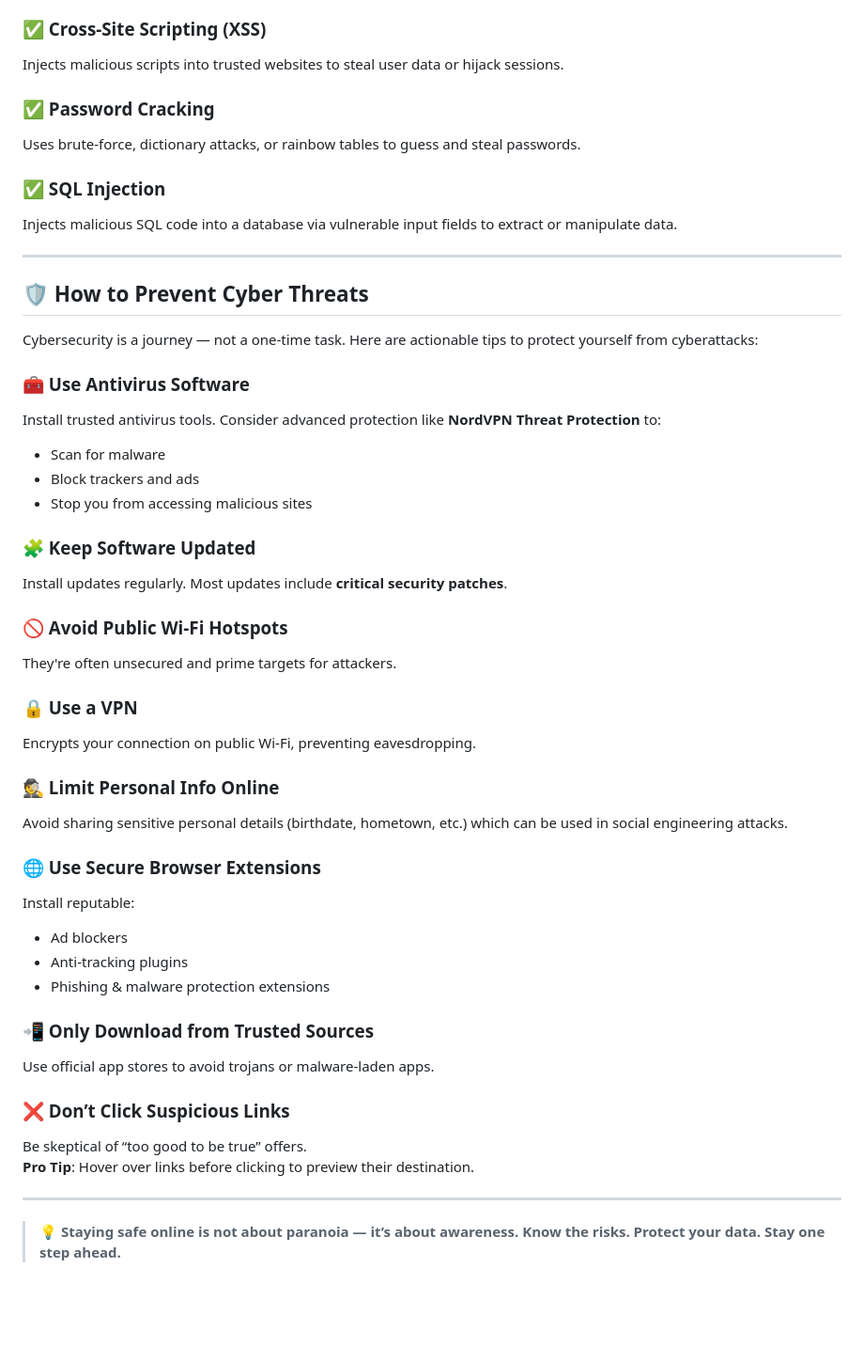
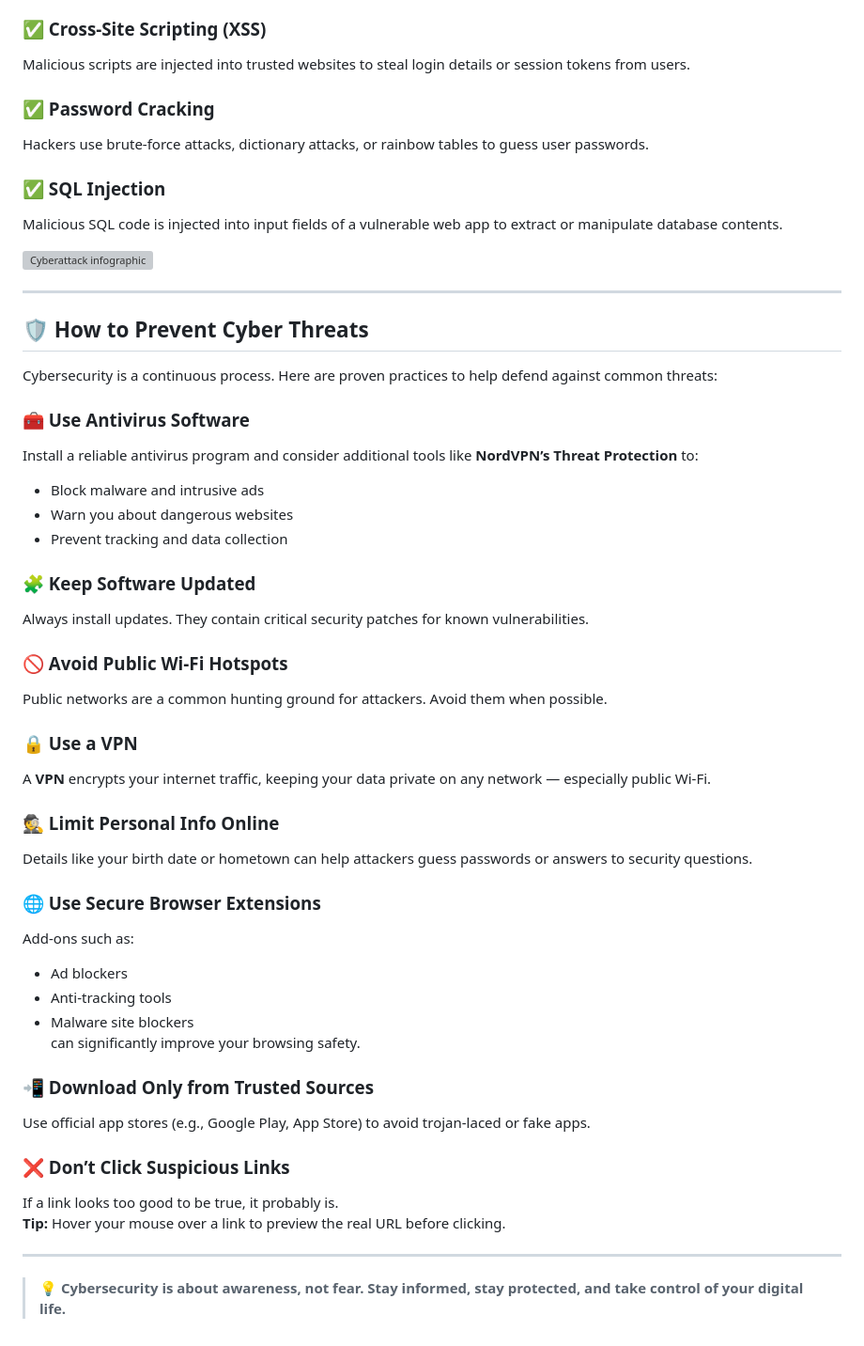
Before and after one commit to thisiscocaine/6c616e64696e6770616765, a Markdown page: test.md, the part around the change printed below. Shown: that part at 94% size. Rendered like a GitHub page; blank space fills up the shorter version; grey boxes are pictures that could not be loaded.

```diff
--- a/test.md
+++ b/test.md
@@ -65,50 +70,53 @@ Attackers search trash (physical or digital) for documents or data they can expl
 
 ### ✅ Cross-Site Scripting (XSS)
-Injects malicious scripts into trusted websites to steal user data or hijack sessions.
+Malicious scripts are injected into trusted websites to steal login details or session tokens from users.
 
 ### ✅ Password Cracking
-Uses brute-force, dictionary attacks, or rainbow tables to guess and steal passwords.
+Hackers use brute-force attacks, dictionary attacks, or rainbow tables to guess user passwords.
 
 ### ✅ SQL Injection
-Injects malicious SQL code into a database via vulnerable input fields to extract or manipulate data.
+Malicious SQL code is injected into input fields of a vulnerable web app to extract or manipulate database contents.
+
+![Cyberattack infographic](https://miro.medium.com/v2/resize:fit:720/format:webp/0*AliwF8z8sv53xzxY.jpg)
 
 ---
 
 ## 🛡️ How to Prevent Cyber Threats
 
-Cybersecurity is a journey — not a one-time task. Here are actionable tips to protect yourself from cyberattacks:
+Cybersecurity is a continuous process. Here are proven practices to help defend against common threats:
 
 ### 🧰 Use Antivirus Software
-Install trusted antivirus tools. Consider advanced protection like **NordVPN Threat Protection** to:
-- Scan for malware
-- Block trackers and ads
-- Stop you from accessing malicious sites
+Install a reliable antivirus program and consider additional tools like **NordVPN’s Threat Protection** to:
+- Block malware and intrusive ads
+- Warn you about dangerous websites
+- Prevent tracking and data collection
 
 ### 🧩 Keep Software Updated
-Install updates regularly. Most updates include **critical security patches**.
+Always install updates. They contain critical security patches for known vulnerabilities.
 
 ### 🚫 Avoid Public Wi-Fi Hotspots
-They're often unsecured and prime targets for attackers.
+Public networks are a common hunting ground for attackers. Avoid them when possible.
 
 ### 🔒 Use a VPN
-Encrypts your connection on public Wi-Fi, preventing eavesdropping.
+A **VPN** encrypts your internet traffic, keeping your data private on any network — especially public Wi-Fi.
 
 ### 🕵️ Limit Personal Info Online
-Avoid sharing sensitive personal details (birthdate, hometown, etc.) which can be used in social engineering attacks.
+Details like your birth date or hometown can help attackers guess passwords or answers to security questions.
 
 ### 🌐 Use Secure Browser Extensions
-Install reputable:
+Add-ons such as:
 - Ad blockers
-- Anti-tracking plugins
-- Phishing & malware protection extensions
+- Anti-tracking tools
+- Malware site blockers
+can significantly improve your browsing safety.
 
-### 📲 Only Download from Trusted Sources
-Use official app stores to avoid trojans or malware-laden apps.
+### 📲 Download Only from Trusted Sources
+Use official app stores (e.g., Google Play, App Store) to avoid trojan-laced or fake apps.
 
 ### ❌ Don’t Click Suspicious Links
-Be skeptical of “too good to be true” offers.
-**Pro Tip**: Hover over links before clicking to preview their destination.
+If a link looks too good to be true, it probably is.
+**Tip:** Hover your mouse over a link to preview the real URL before clicking.
 
 ---
 
-> 💡 **Staying safe online is not about paranoia — it’s about awareness. Know the risks. Protect your data. Stay one step ahead.**
+> 💡 **Cybersecurity is about awareness, not fear. Stay informed, stay protected, and take control of your digital life.**
```
Also changed, not shown: other parts of test.md (+27 -22 lines).
